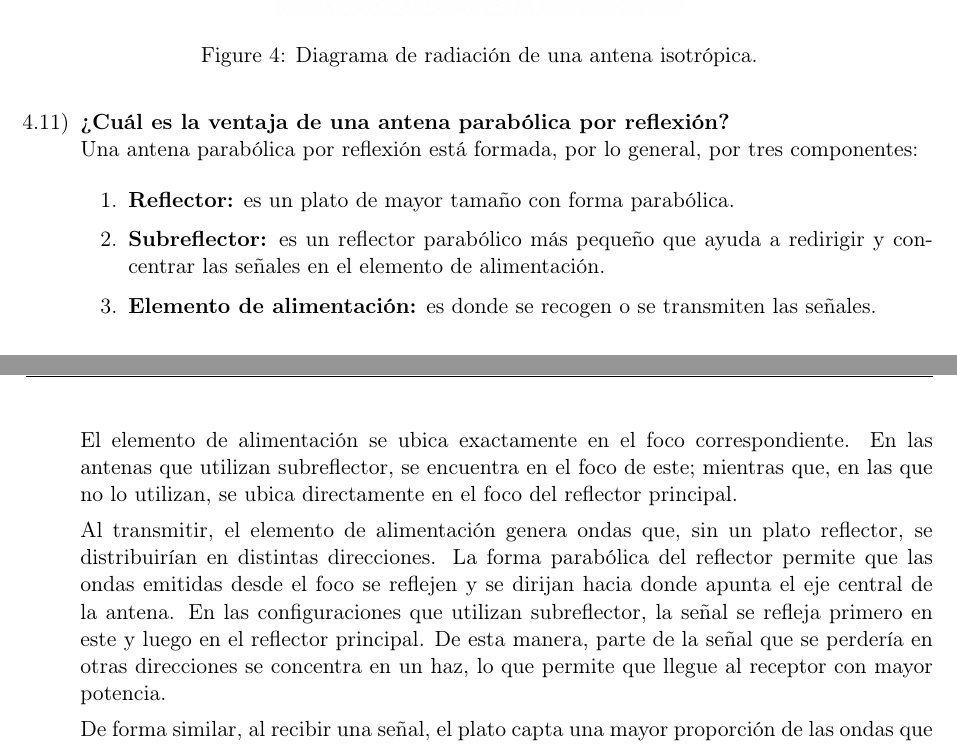
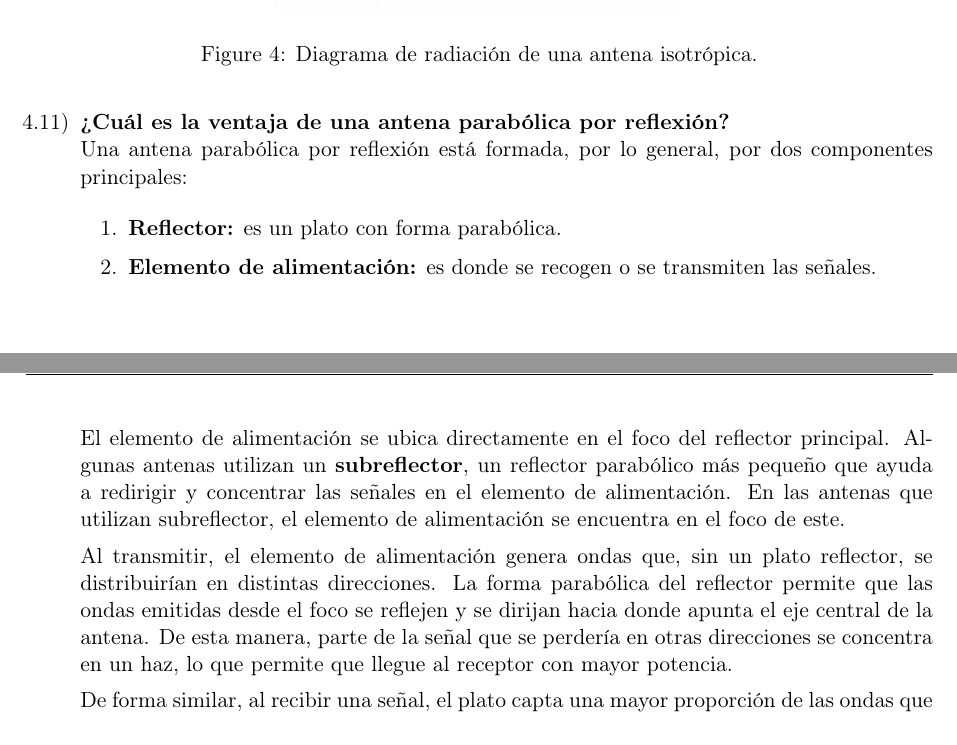
Before and after one commit to tomasquinteros10/NetRunners_TPs, a LaTeX document (tps/teorico/tp2/teorico-tp-2.tex): two parts of pages 11 and 12 of 29, joined at a grey line, cut so that both start at the same text. Compiled offline with pdfLaTeX.

Commit message:
Clarify TP2 parabolic antenna components

```diff
--- a/tps/teorico/tp2/teorico-tp-2.tex
+++ b/tps/teorico/tp2/teorico-tp-2.tex
@@ -475,17 +475,16 @@ El sistema tiene tres partes:
         \end{figure}
   \item
         \textbf{¿Cuál es la ventaja de una antena parabólica por reflexión?} \\
-        Una antena parabólica por reflexión está formada, por lo general, por tres componentes:
+        Una antena parabólica por reflexión está formada, por lo general, por dos componentes principales:
 
         \begin{enumerate}[label=\arabic*., itemsep=0.15cm]
-          \item \textbf{Reflector:} es un plato de mayor tamaño con forma parabólica.
-          \item \textbf{Subreflector:} es un reflector parabólico más pequeño que ayuda a redirigir y concentrar las señales en el elemento de alimentación.
+          \item \textbf{Reflector:} es un plato con forma parabólica.
           \item \textbf{Elemento de alimentación:} es donde se recogen o se transmiten las señales.
         \end{enumerate}
 
-        El elemento de alimentación se ubica exactamente en el foco correspondiente. En las antenas que utilizan subreflector, se encuentra en el foco de este; mientras que, en las que no lo utilizan, se ubica directamente en el foco del reflector principal.
-
-        Al transmitir, el elemento de alimentación genera ondas que, sin un plato reflector, se distribuirían en distintas direcciones. La forma parabólica del reflector permite que las ondas emitidas desde el foco se reflejen y se dirijan hacia donde apunta el eje central de la antena. En las configuraciones que utilizan subreflector, la señal se refleja primero en este y luego en el reflector principal. De esta manera, parte de la señal que se perdería en otras direcciones se concentra en un haz, lo que permite que llegue al receptor con mayor potencia.
+        El elemento de alimentación se ubica directamente en el foco del reflector principal. Algunas antenas utilizan un \textbf{subreflector}, un reflector parabólico más pequeño que ayuda a redirigir y concentrar las señales en el elemento de alimentación. En las antenas que utilizan subreflector, el elemento de alimentación se encuentra en el foco de este.
+
+        Al transmitir, el elemento de alimentación genera ondas que, sin un plato reflector, se distribuirían en distintas direcciones. La forma parabólica del reflector permite que las ondas emitidas desde el foco se reflejen y se dirijan hacia donde apunta el eje central de la antena. De esta manera, parte de la señal que se perdería en otras direcciones se concentra en un haz, lo que permite que llegue al receptor con mayor potencia.
 
         De forma similar, al recibir una señal, el plato capta una mayor proporción de las ondas que llegan en la dirección de su eje y las concentra en el foco. Allí, el elemento de alimentación puede captarlas con mayor potencia. En esto radican las ventajas de este tipo de antenas: permiten una transmisión de señal más potente y alcanzan receptores a mayor distancia y con mejor calidad. Sin embargo, esta misma direccionalidad es su principal desventaja, ya que requieren una alineación precisa con la señal durante su instalación y operación.
 
```
Also changed, not shown: tps/entregas/teorico-tp-2.pdf.
